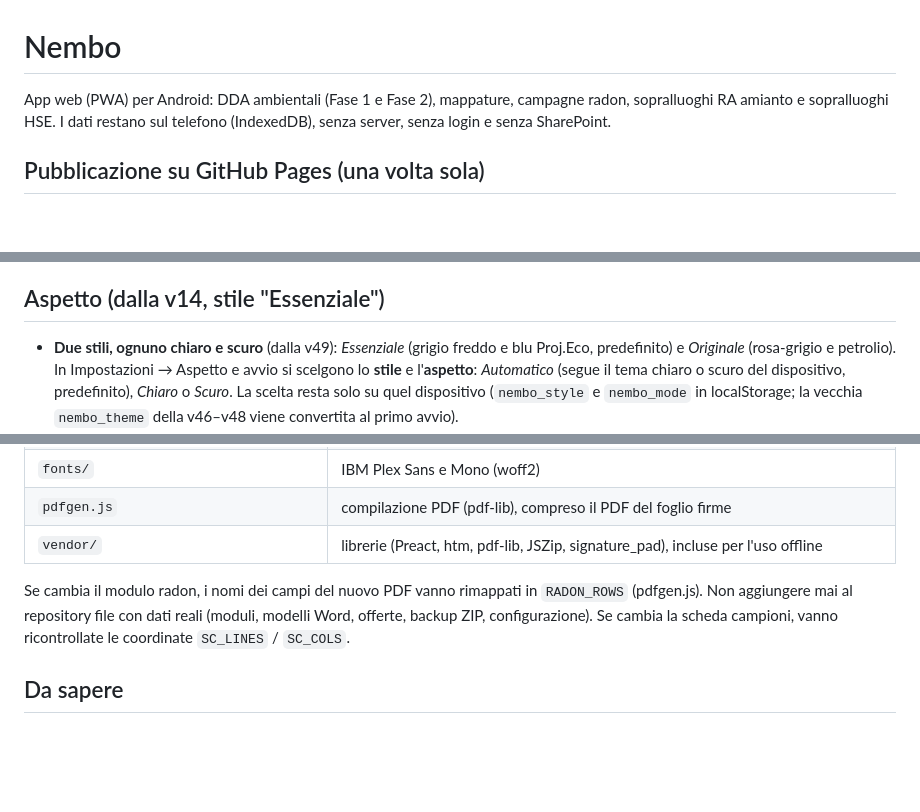
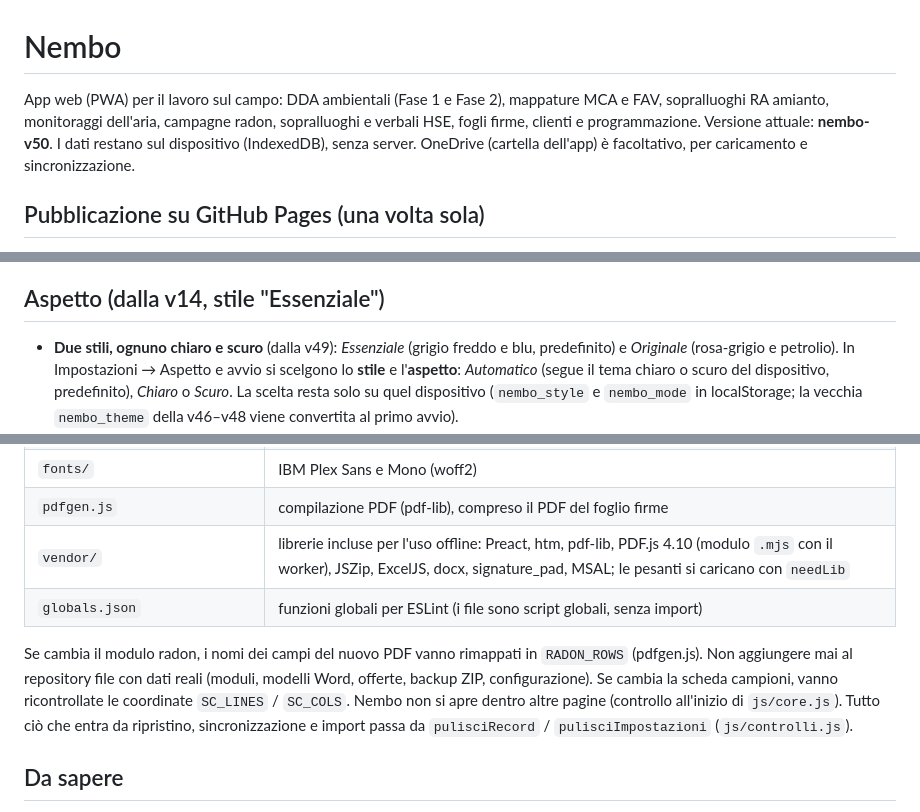
Before and after one commit to Waro/AppAmbiente, a Markdown page: README.md, 3 parts joined by grey strips. Drawn GitHub-style; blank space fills up the shorter version.

```diff
--- a/README.md
+++ b/README.md
@@ -1,7 +1,8 @@
 # Nembo
 
-App web (PWA) per Android: DDA ambientali (Fase 1 e Fase 2), mappature, campagne radon, sopralluoghi RA amianto e sopralluoghi HSE.
-I dati restano sul telefono (IndexedDB), senza server, senza login e senza SharePoint.
+App web (PWA) per il lavoro sul campo: DDA ambientali (Fase 1 e Fase 2), mappature MCA e FAV, sopralluoghi RA amianto, monitoraggi dell'aria,
+campagne radon, sopralluoghi e verbali HSE, fogli firme, clienti e programmazione. Versione attuale: **nembo-v50**.
+I dati restano sul dispositivo (IndexedDB), senza server. OneDrive (cartella dell'app) è facoltativo, per caricamento e sincronizzazione.
 
 ## Pubblicazione su GitHub Pages (una volta sola)
 
@@ -278,7 +297,7 @@ cartella nel salvataggio (resta il download semplice).
 
 ## Aspetto (dalla v14, stile "Essenziale")
 
-- **Due stili, ognuno chiaro e scuro** (dalla v49): *Essenziale* (grigio freddo e blu Proj.Eco, predefinito) e *Originale*
+- **Due stili, ognuno chiaro e scuro** (dalla v49): *Essenziale* (grigio freddo e blu, predefinito) e *Originale*
   (rosa-grigio e petrolio). In Impostazioni → Aspetto e avvio si scelgono lo **stile** e l'**aspetto**: *Automatico*
   (segue il tema chiaro o scuro del dispositivo, predefinito), *Chiaro* o *Scuro*. La scelta resta solo su quel dispositivo
   (`nembo_style` e `nembo_mode` in localStorage; la vecchia `nembo_theme` della v46–v48 viene convertita al primo avvio).
@@ -338,11 +382,13 @@ Al secondo avvio dopo l'aggiornamento il telefono usa la nuova versione. I dati
 | `js/app.js` | navigazione, impostazioni, backup ZIP e ripristino |
 | `fonts/` | IBM Plex Sans e Mono (woff2) |
 | `pdfgen.js` | compilazione PDF (pdf-lib), compreso il PDF del foglio firme |
-| `vendor/` | librerie (Preact, htm, pdf-lib, JSZip, signature_pad), incluse per l'uso offline |
+| `vendor/` | librerie incluse per l'uso offline: Preact, htm, pdf-lib, PDF.js 4.10 (modulo `.mjs` con il worker), JSZip, ExcelJS, docx, signature_pad, MSAL; le pesanti si caricano con `needLib` |
+| `globals.json` | funzioni globali per ESLint (i file sono script globali, senza import) |
 
 Se cambia il modulo radon, i nomi dei campi del nuovo PDF vanno rimappati in `RADON_ROWS` (pdfgen.js).
 Non aggiungere mai al repository file con dati reali (moduli, modelli Word, offerte, backup ZIP, configurazione).
 Se cambia la scheda campioni, vanno ricontrollate le coordinate `SC_LINES` / `SC_COLS`.
+Nembo non si apre dentro altre pagine (controllo all'inizio di `js/core.js`). Tutto ciò che entra da ripristino, sincronizzazione e import passa da `pulisciRecord` / `pulisciImpostazioni` (`js/controlli.js`).
 
 ## Da sapere
 
```
Also changed, not shown: other parts of README.md (+62 -17 lines).
